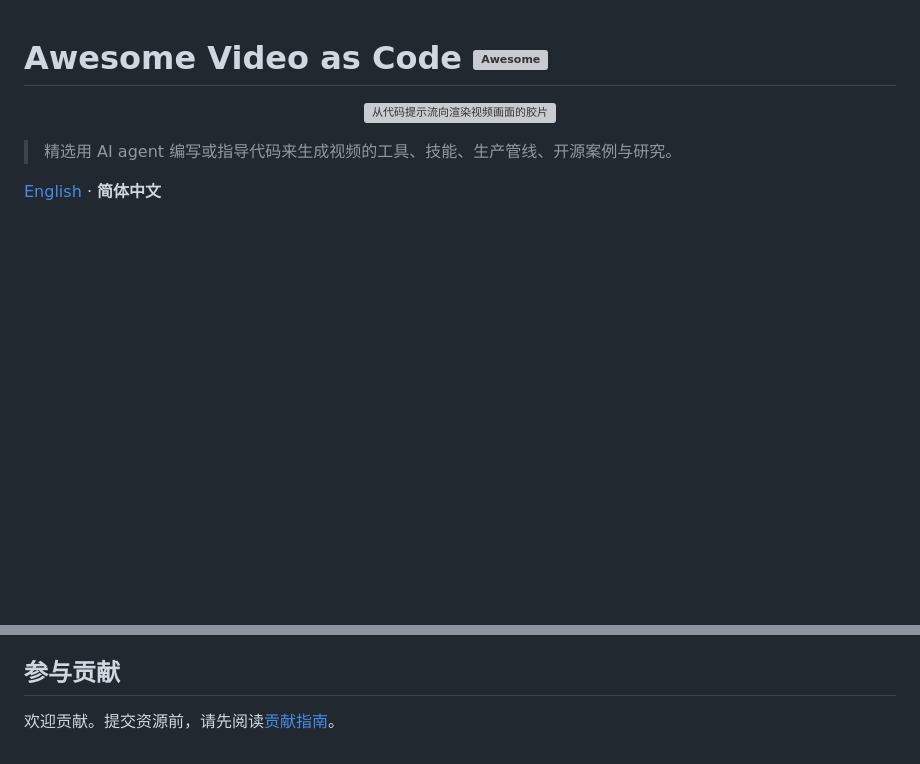
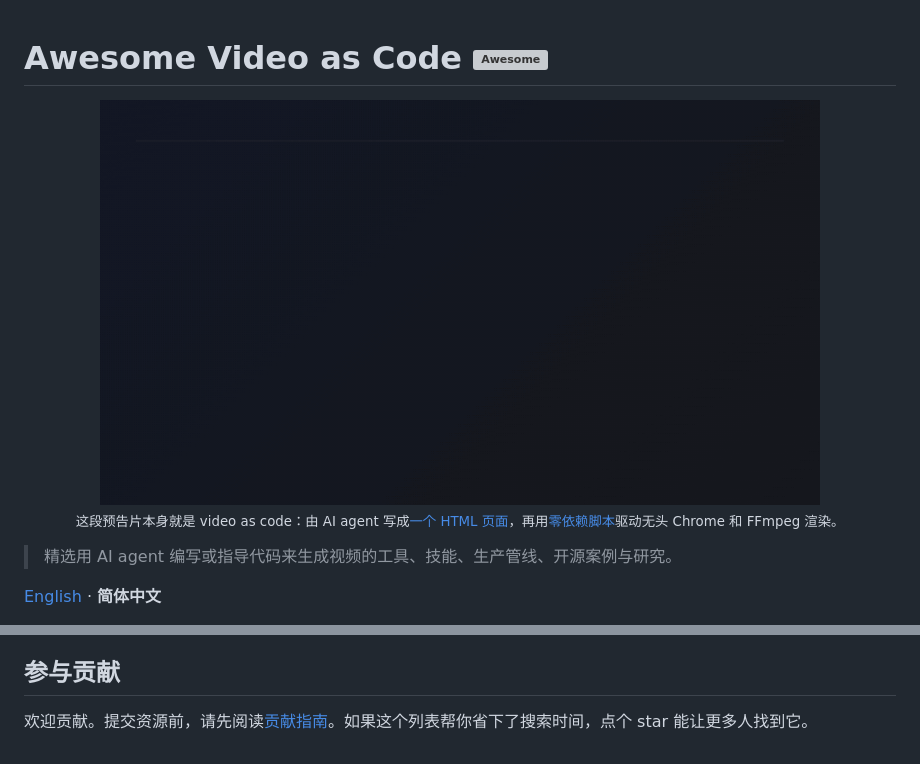
Before and after one commit to voidforall/awesome-video-as-code, a Markdown page: README.zh-CN.md, 2 parts joined by grey strips. Drawn GitHub-style; pictures changed too: assets/trailer.gif (added); blank space fills up the shorter version; grey boxes are pictures that could not be loaded.

```diff
--- a/README.zh-CN.md
+++ b/README.zh-CN.md
@@ -1,7 +1,9 @@
 # Awesome Video as Code [![Awesome](https://awesome.re/badge.svg)](https://awesome.re)
 
 <p align="center">
-  <img src="assets/header.svg" width="600" alt="从代码提示流向渲染视频画面的胶片">
+  <a href="assets/trailer.mp4"><img src="assets/trailer.gif" width="720" alt="预告片：agent 接收需求，编写可逐帧定位的 HTML 动画，再由无头 Chrome 逐帧渲染为视频"></a>
+  <br>
+  <sub>这段预告片本身就是 video as code：由 AI agent 写成<a href="trailer/index.html">一个 HTML 页面</a>，再用<a href="trailer/render.mjs">零依赖脚本</a>驱动无头 Chrome 和 FFmpeg 渲染。</sub>
 </p>
 
 > 精选用 AI agent 编写或指导代码来生成视频的工具、技能、生产管线、开源案例与研究。
@@ -110,4 +112,4 @@ Video as code 把可执行代码当作视觉媒介：agent 编写 HTML、Canvas
 
 ## 参与贡献
 
-欢迎贡献。提交资源前，请先阅读[贡献指南](contributing.md)。
+欢迎贡献。提交资源前，请先阅读[贡献指南](contributing.md)。如果这个列表帮你省下了搜索时间，点个 star 能让更多人找到它。
```
Also changed, not shown: README.md (+4 -2 lines), trailer/README.md (added, +12 -0 lines), assets/social-preview.png (added), 4 other files.
